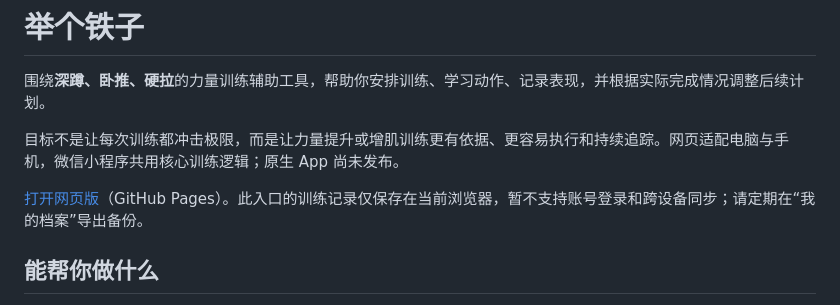
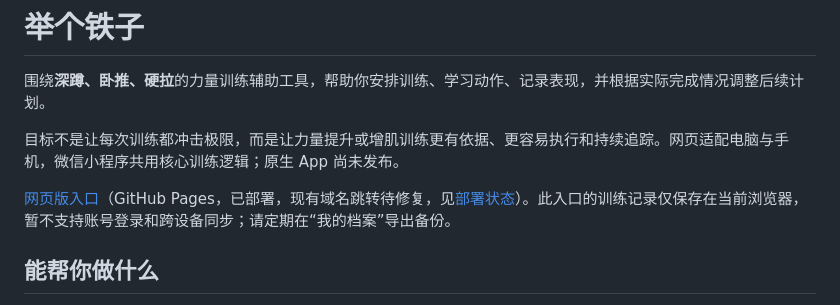
Before and after one commit to HectorGao/big3, a Markdown page: README.md, the part around the change. Drawn GitHub-style.

```diff
--- a/README.md
+++ b/README.md
@@ -4,7 +4,7 @@
 
 目标不是让每次训练都冲击极限，而是让力量提升或增肌训练更有依据、更容易执行和持续追踪。网页适配电脑与手机，微信小程序共用核心训练逻辑；原生 App 尚未发布。
 
-[打开网页版](https://hectorgao.github.io/big3/)（GitHub Pages）。此入口的训练记录仅保存在当前浏览器，暂不支持账号登录和跨设备同步；请定期在“我的档案”导出备份。
+[网页版入口](https://hectorgao.github.io/big3/)（GitHub Pages，已部署，现有域名跳转待修复，见[部署状态](docs/github-static-hosting.md#当前部署状态2026-09-24)）。此入口的训练记录仅保存在当前浏览器，暂不支持账号登录和跨设备同步；请定期在“我的档案”导出备份。
 
 ## 能帮你做什么
 
```
Also changed, not shown: docs/github-static-hosting.md (+8 -0 lines).
